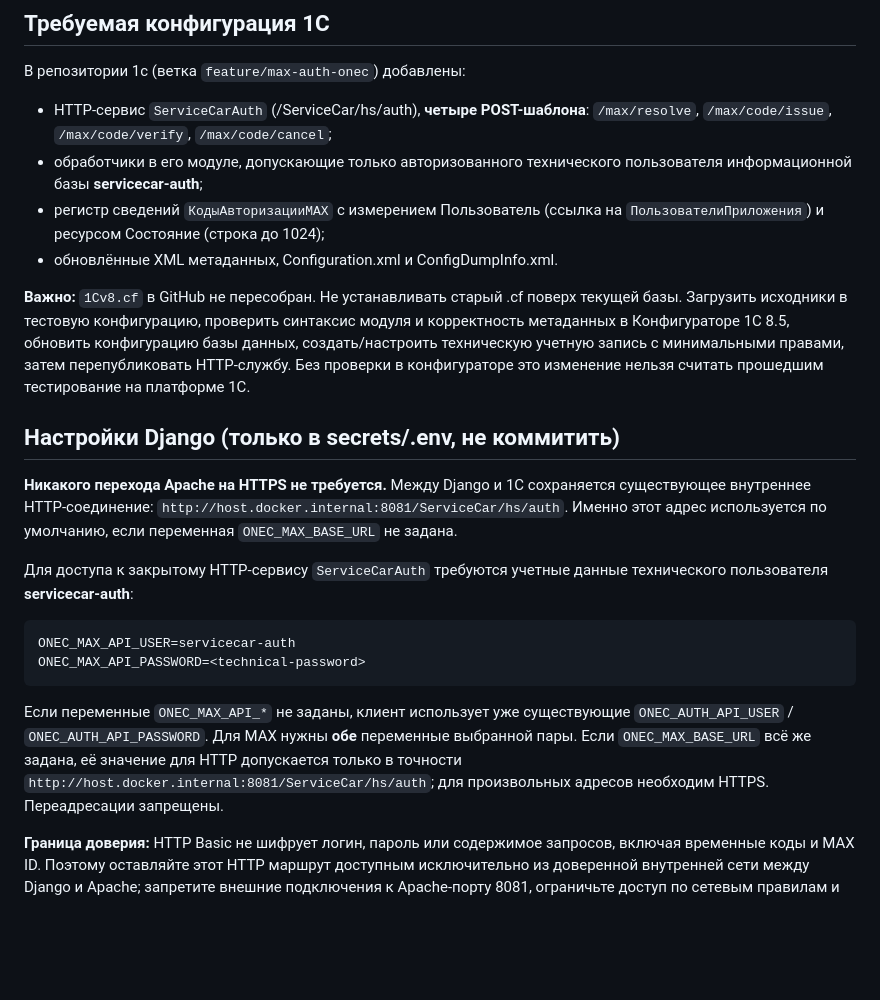
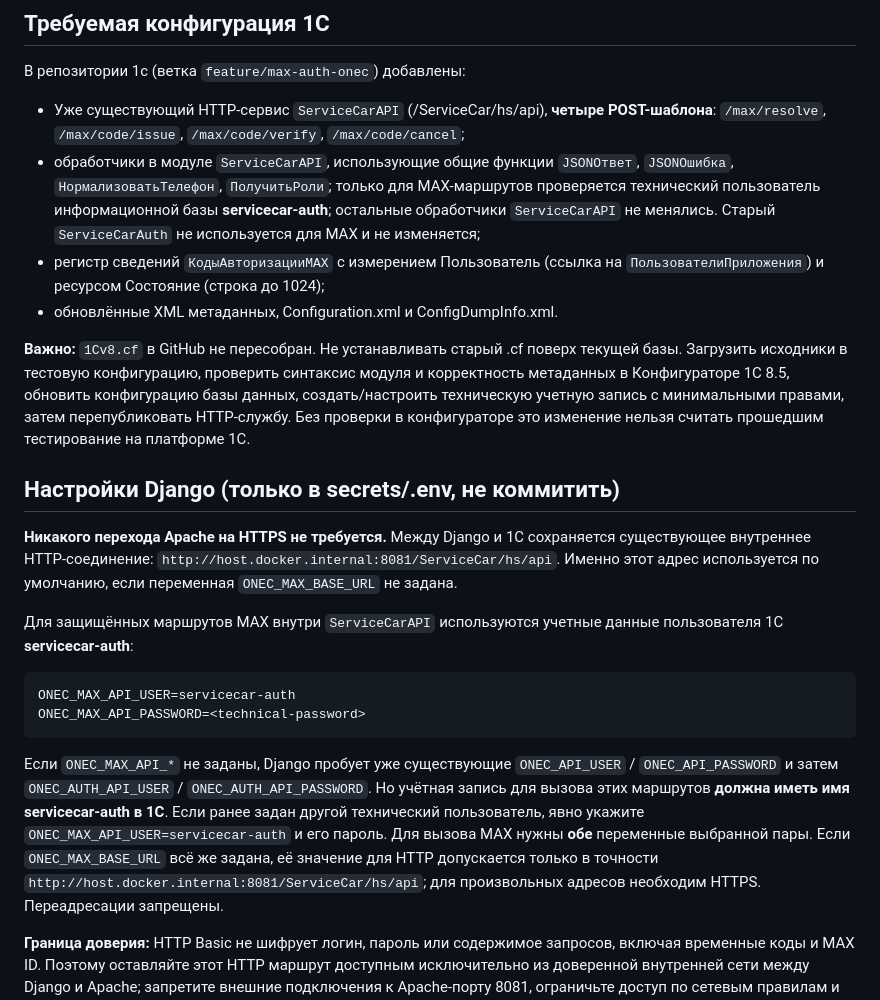
Before and after one commit to Rysal228/backMag, a Markdown page: docs/onec-max-cutover.md, the part around the change. Drawn GitHub-style; blank space fills up the shorter version.

Commit message:
docs(max): use ServiceCarAPI exclusively; explain compile helper mapping

````diff
--- a/docs/onec-max-cutover.md
+++ b/docs/onec-max-cutover.md
@@ -25,11 +25,14 @@
 
 В репозитории 1c (ветка `feature/max-auth-onec`) добавлены:
 
-- HTTP-сервис `ServiceCarAuth` (/ServiceCar/hs/auth), **четыре POST-шаблона**:
+- Уже существующий HTTP-сервис `ServiceCarAPI` (/ServiceCar/hs/api), **четыре POST-шаблона**:
   `/max/resolve`, `/max/code/issue`, `/max/code/verify`,
   `/max/code/cancel`;
-- обработчики в его модуле, допускающие только авторизованного технического
-  пользователя информационной базы **servicecar-auth**;
+- обработчики в модуле `ServiceCarAPI`, использующие общие функции
+  `JSONОтвет`, `JSONОшибка`, `НормализоватьТелефон`, `ПолучитьРоли`;
+  только для MAX-маршрутов проверяется технический пользователь информационной
+  базы **servicecar-auth**; остальные обработчики `ServiceCarAPI` не менялись.
+  Старый `ServiceCarAuth` не используется для MAX и не изменяется;
 - регистр сведений `КодыАвторизацииMAX` с измерением Пользователь (ссылка
   на `ПользователиПриложения`) и ресурсом Состояние (строка до 1024);
 - обновлённые XML метаданных, Configuration.xml и ConfigDumpInfo.xml.
@@ -45,22 +48,25 @@
 
 **Никакого перехода Apache на HTTPS не требуется.** Между Django и 1С
 сохраняется существующее внутреннее HTTP-соединение:
-`http://host.docker.internal:8081/ServiceCar/hs/auth`. Именно этот адрес
+`http://host.docker.internal:8081/ServiceCar/hs/api`. Именно этот адрес
 используется по умолчанию, если переменная `ONEC_MAX_BASE_URL` не задана.
 
-Для доступа к закрытому HTTP-сервису `ServiceCarAuth` требуются учетные
-данные технического пользователя **servicecar-auth**:
+Для защищённых маршрутов MAX внутри `ServiceCarAPI` используются учетные
+данные пользователя 1С **servicecar-auth**:
 
 ```text
 ONEC_MAX_API_USER=servicecar-auth
 ONEC_MAX_API_PASSWORD=<technical-password>
 ```
 
-Если переменные `ONEC_MAX_API_*` не заданы, клиент использует уже существующие
-`ONEC_AUTH_API_USER` / `ONEC_AUTH_API_PASSWORD`. Для MAX нужны **обе**
-переменные выбранной пары. Если `ONEC_MAX_BASE_URL` всё же задана, её значение
+Если `ONEC_MAX_API_*` не заданы, Django пробует уже существующие
+`ONEC_API_USER` / `ONEC_API_PASSWORD` и затем `ONEC_AUTH_API_USER` /
+`ONEC_AUTH_API_PASSWORD`. Но учётная запись для вызова этих маршрутов
+**должна иметь имя servicecar-auth в 1С**. Если ранее задан другой технический
+пользователь, явно укажите `ONEC_MAX_API_USER=servicecar-auth` и его пароль.
+Для вызова MAX нужны **обе** переменные выбранной пары. Если `ONEC_MAX_BASE_URL` всё же задана, её значение
 для HTTP допускается только в точности
-`http://host.docker.internal:8081/ServiceCar/hs/auth`; для произвольных
+`http://host.docker.internal:8081/ServiceCar/hs/api`; для произвольных
 адресов необходим HTTPS. Переадресации запрещены.
 
 **Граница доверия:** HTTP Basic не шифрует логин, пароль или содержимое
````
